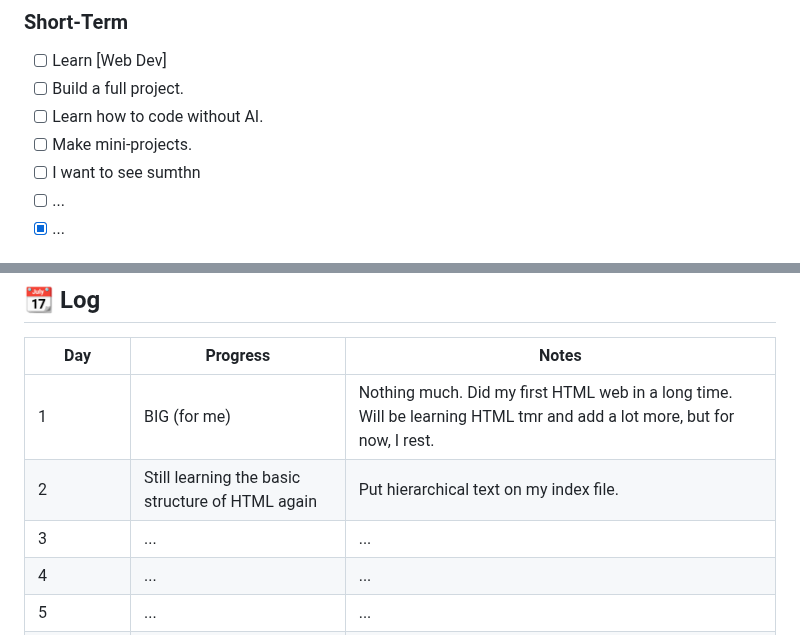
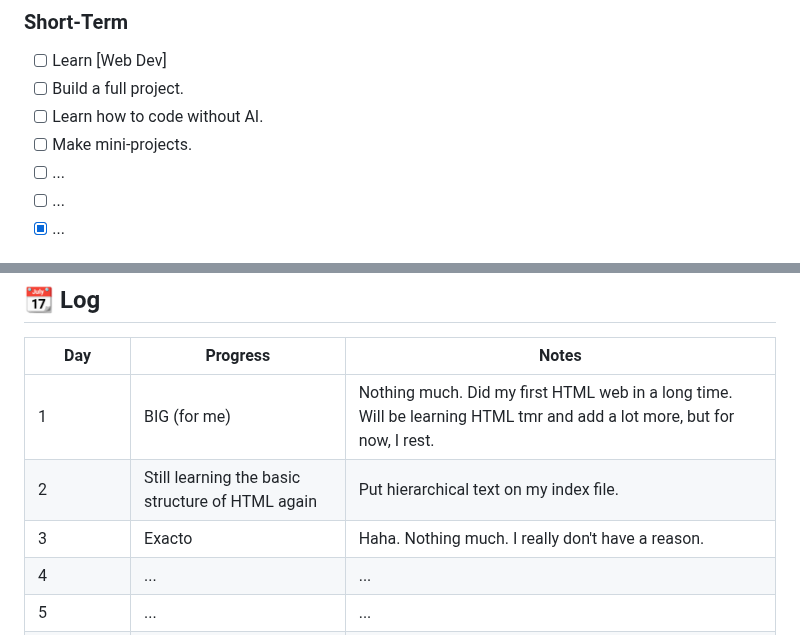
Before and after one commit to YamalLamine/100-DaysOfCode, a Markdown page: README.md, 2 parts joined by grey strips. Drawn GitHub-style.

Commit message:
Final push for DAY 3

```diff
--- a/README.md
+++ b/README.md
@@ -34,7 +34,7 @@
 - [ ] Build a full project.
 - [ ] Learn how to code without AI.
 - [ ] Make mini-projects.
-- [ ] I want to see sumthn
+- [ ] ...
 - [ ] ...
 - [x] ...
 
@@ -69,7 +69,7 @@
 |-----|---------|-------|
 | 1   | BIG (for me) | Nothing much. Did my first HTML web in a long time. Will be learning HTML tmr and add a lot more, but for now, I rest. |
 | 2   | Still learning the basic structure of HTML again | Put hierarchical text on my index file. |
-| 3   | ... | ... |
+| 3   | Exacto | Haha. Nothing much. I really don't have a reason. |
 | 4   | ... | ... |
 | 5   | ... | ... |
 | 6   | ... | ... |
```
